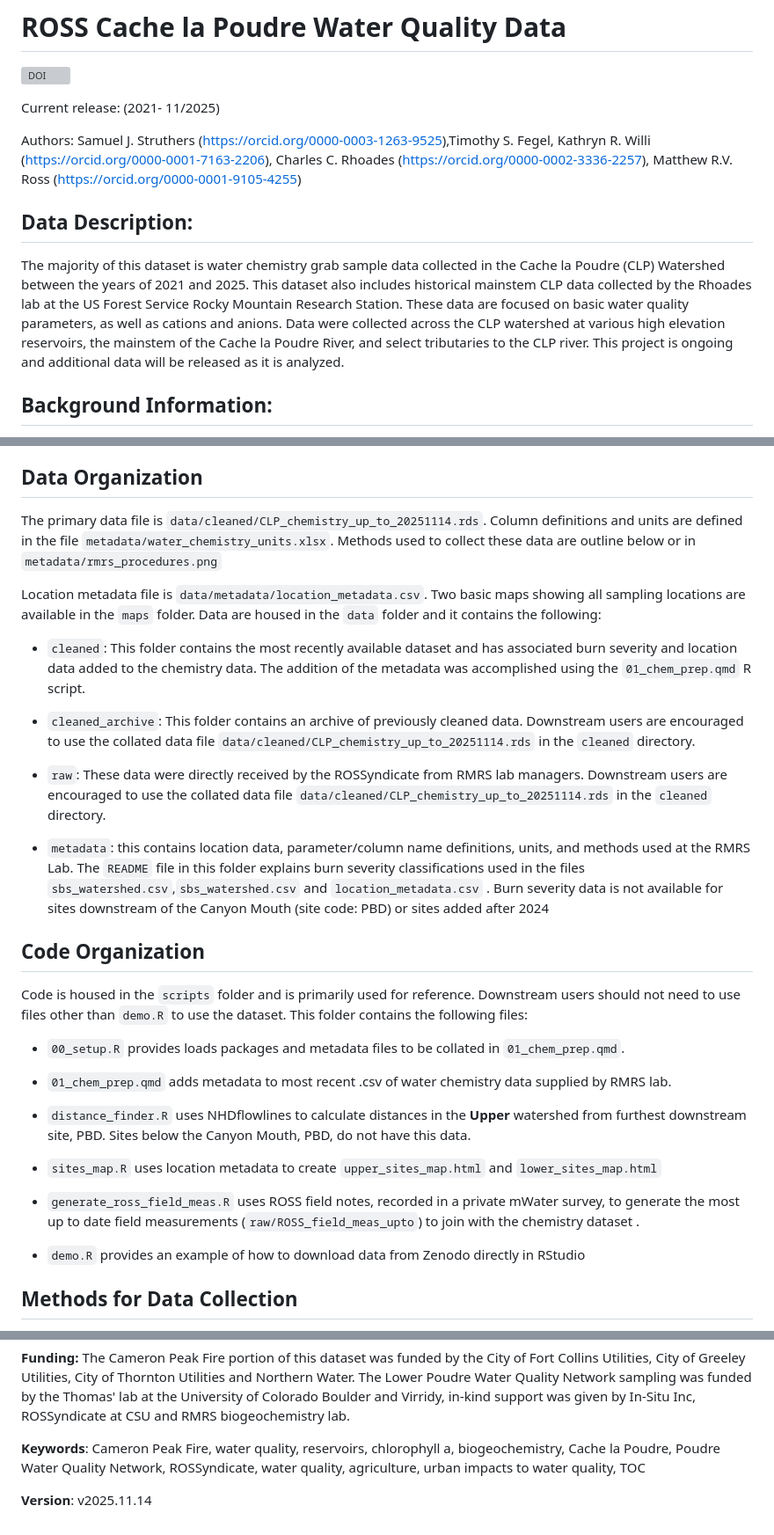
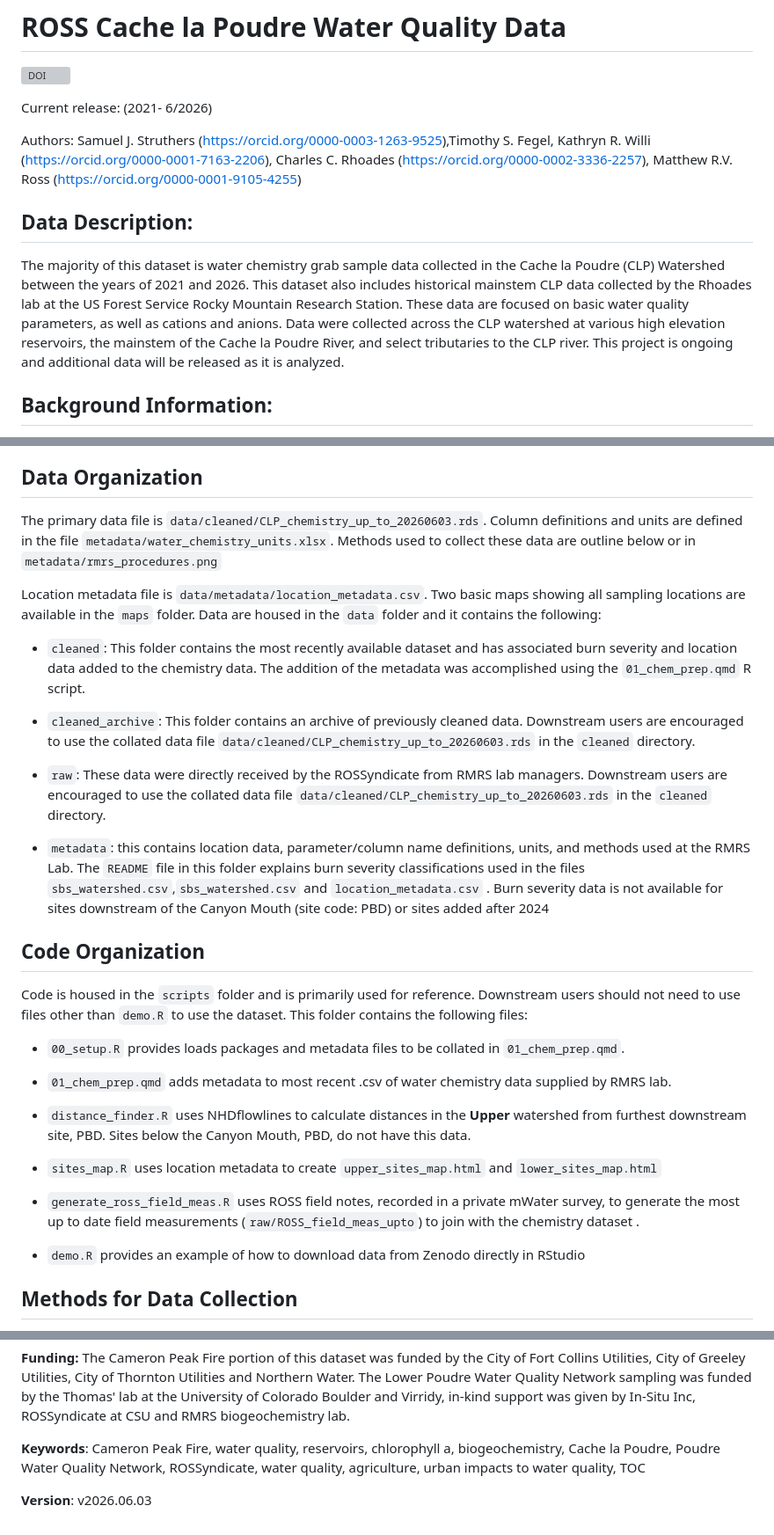
Before and after one commit to SamStruthers/CLP_waterchem_data, a Markdown page: README.md, 3 parts joined by grey strips. Shown at 88% size. Rendered like a GitHub page; grey boxes are pictures that could not be loaded.

Commit message:
update for new pub

```diff
--- a/README.md
+++ b/README.md
@@ -2,13 +2,13 @@
 
 [![DOI](https://zenodo.org/badge/791484282.svg)](https://zenodo.org/doi/10.5281/zenodo.11100085)
 
-Current release: (2021- 11/2025)
+Current release: (2021- 6/2026)
 
 Authors: Samuel J. Struthers (<https://orcid.org/0000-0003-1263-9525>),Timothy S. Fegel, Kathryn R. Willi (<https://orcid.org/0000-0001-7163-2206>), Charles C. Rhoades (<https://orcid.org/0000-0002-3336-2257>), Matthew R.V. Ross (<https://orcid.org/0000-0001-9105-4255>)
 
 ## **Data Description:**
 
-The majority of this dataset is water chemistry grab sample data collected in the Cache la Poudre (CLP) Watershed between the years of 2021 and 2025. This dataset also includes historical mainstem CLP data collected by the Rhoades lab at the US Forest Service Rocky Mountain Research Station. These data are focused on basic water quality parameters, as well as cations and anions. Data were collected across the CLP watershed at various high elevation reservoirs, the mainstem of the Cache la Poudre River, and select tributaries to the CLP river. This project is ongoing and additional data will be released as it is analyzed.
+The majority of this dataset is water chemistry grab sample data collected in the Cache la Poudre (CLP) Watershed between the years of 2021 and 2026. This dataset also includes historical mainstem CLP data collected by the Rhoades lab at the US Forest Service Rocky Mountain Research Station. These data are focused on basic water quality parameters, as well as cations and anions. Data were collected across the CLP watershed at various high elevation reservoirs, the mainstem of the Cache la Poudre River, and select tributaries to the CLP river. This project is ongoing and additional data will be released as it is analyzed.
 
 ## **Background Information:**
 
@@ -28,33 +28,33 @@ Building on both projects listed above, the ROSSyndicate deployed 10 in-situ mul
 
 ## Data Organization
 
-The primary data file is `data/cleaned/CLP_chemistry_up_to_20251114.rds`. Column definitions and units are defined in the file `metadata/water_chemistry_units.xlsx`. Methods used to collect these data are outline below or in `metadata/rmrs_procedures.png`
+The primary data file is `data/cleaned/CLP_chemistry_up_to_20260603.rds`. Column definitions and units are defined in the file `metadata/water_chemistry_units.xlsx`. Methods used to collect these data are outline below or in `metadata/rmrs_procedures.png`
 
 Location metadata file is `data/metadata/location_metadata.csv`. Two basic maps showing all sampling locations are available in the `maps` folder. Data are housed in the `data` folder and it contains the following:
 
--   `cleaned`: This folder contains the most recently available dataset and has associated burn severity and location data added to the chemistry data. The addition of the metadata was accomplished using the `01_chem_prep.qmd` R script.
+- `cleaned`: This folder contains the most recently available dataset and has associated burn severity and location data added to the chemistry data. The addition of the metadata was accomplished using the `01_chem_prep.qmd` R script.
 
--   `cleaned_archive`: This folder contains an archive of previously cleaned data. Downstream users are encouraged to use the collated data file `data/cleaned/CLP_chemistry_up_to_20251114.rds` in the `cleaned` directory.
+- `cleaned_archive`: This folder contains an archive of previously cleaned data. Downstream users are encouraged to use the collated data file `data/cleaned/CLP_chemistry_up_to_20260603.rds` in the `cleaned` directory.
 
--   `raw`: These data were directly received by the ROSSyndicate from RMRS lab managers. Downstream users are encouraged to use the collated data file `data/cleaned/CLP_chemistry_up_to_20251114.rds` in the `cleaned` directory.
+- `raw`: These data were directly received by the ROSSyndicate from RMRS lab managers. Downstream users are encouraged to use the collated data file `data/cleaned/CLP_chemistry_up_to_20260603.rds` in the `cleaned` directory.
 
--   `metadata`: this contains location data, parameter/column name definitions, units, and methods used at the RMRS Lab. The `README` file in this folder explains burn severity classifications used in the files `sbs_watershed.csv`,`sbs_watershed.csv` and `location_metadata.csv` . Burn severity data is not available for sites downstream of the Canyon Mouth (site code: PBD) or sites added after 2024
+- `metadata`: this contains location data, parameter/column name definitions, units, and methods used at the RMRS Lab. The `README` file in this folder explains burn severity classifications used in the files `sbs_watershed.csv`,`sbs_watershed.csv` and `location_metadata.csv` . Burn severity data is not available for sites downstream of the Canyon Mouth (site code: PBD) or sites added after 2024
 
 ## Code Organization
 
 Code is housed in the `scripts` folder and is primarily used for reference. Downstream users should not need to use files other than `demo.R` to use the dataset. This folder contains the following files:
 
--   `00_setup.R` provides loads packages and metadata files to be collated in `01_chem_prep.qmd`.
+- `00_setup.R` provides loads packages and metadata files to be collated in `01_chem_prep.qmd`.
 
--   `01_chem_prep.qmd` adds metadata to most recent .csv of water chemistry data supplied by RMRS lab.
+- `01_chem_prep.qmd` adds metadata to most recent .csv of water chemistry data supplied by RMRS lab.
 
--   `distance_finder.R` uses NHDflowlines to calculate distances in the **Upper** watershed from furthest downstream site, PBD. Sites below the Canyon Mouth, PBD, do not have this data.
+- `distance_finder.R` uses NHDflowlines to calculate distances in the **Upper** watershed from furthest downstream site, PBD. Sites below the Canyon Mouth, PBD, do not have this data.
 
--   `sites_map.R` uses location metadata to create `upper_sites_map.html` and `lower_sites_map.html`
+- `sites_map.R` uses location metadata to create `upper_sites_map.html` and `lower_sites_map.html`
 
--   `generate_ross_field_meas.R` uses ROSS field notes, recorded in a private mWater survey, to generate the most up to date field measurements (`raw/ROSS_field_meas_upto`) to join with the chemistry dataset .
+- `generate_ross_field_meas.R` uses ROSS field notes, recorded in a private mWater survey, to generate the most up to date field measurements (`raw/ROSS_field_meas_upto`) to join with the chemistry dataset .
 
--   `demo.R` provides an example of how to download data from Zenodo directly in RStudio
+- `demo.R` provides an example of how to download data from Zenodo directly in RStudio
 
 ## Methods for Data Collection
 
@@ -66,4 +66,4 @@ Field measurements were taken using a Thermo Orion Star with RDO Optical and Con
 
 **Keywords**: Cameron Peak Fire, water quality, reservoirs, chlorophyll a, biogeochemistry, Cache la Poudre, Poudre Water Quality Network, ROSSyndicate, water quality, agriculture, urban impacts to water quality, TOC
 
-**Version**: v2025.11.14
+**Version**: v2026.06.03
```
